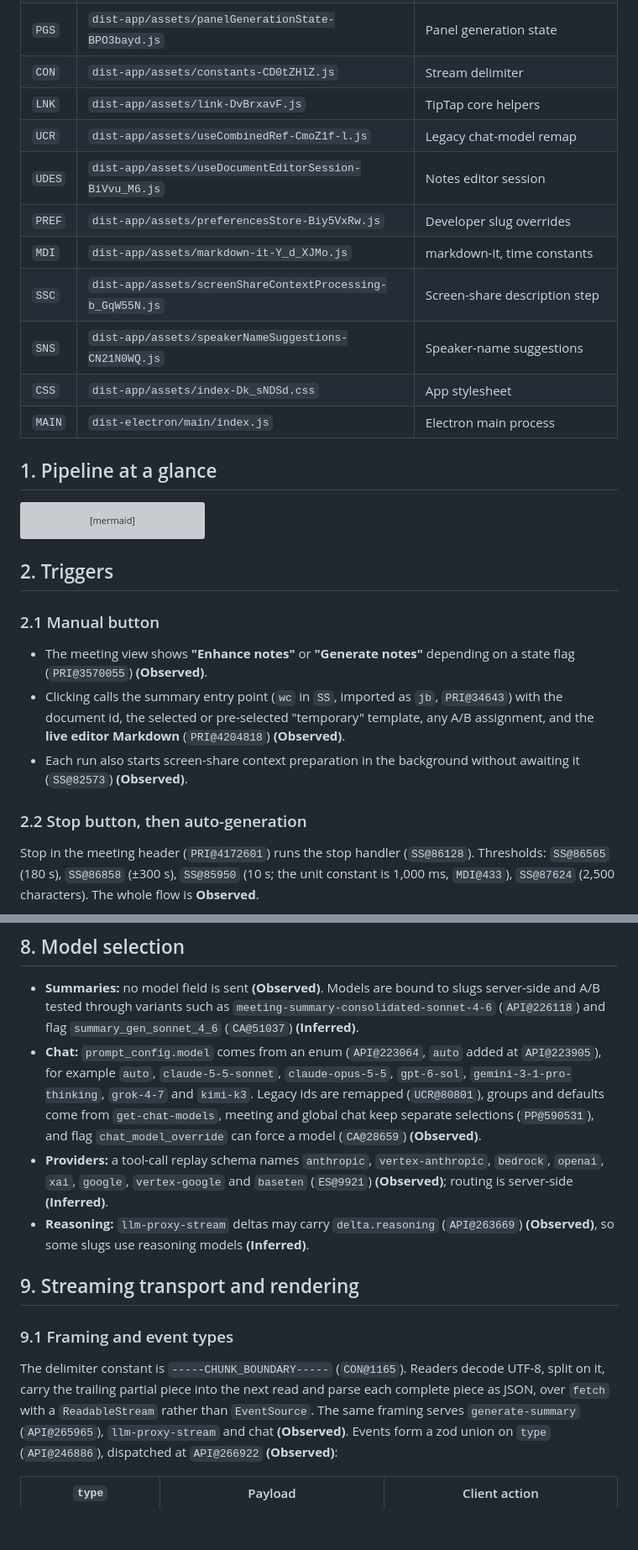
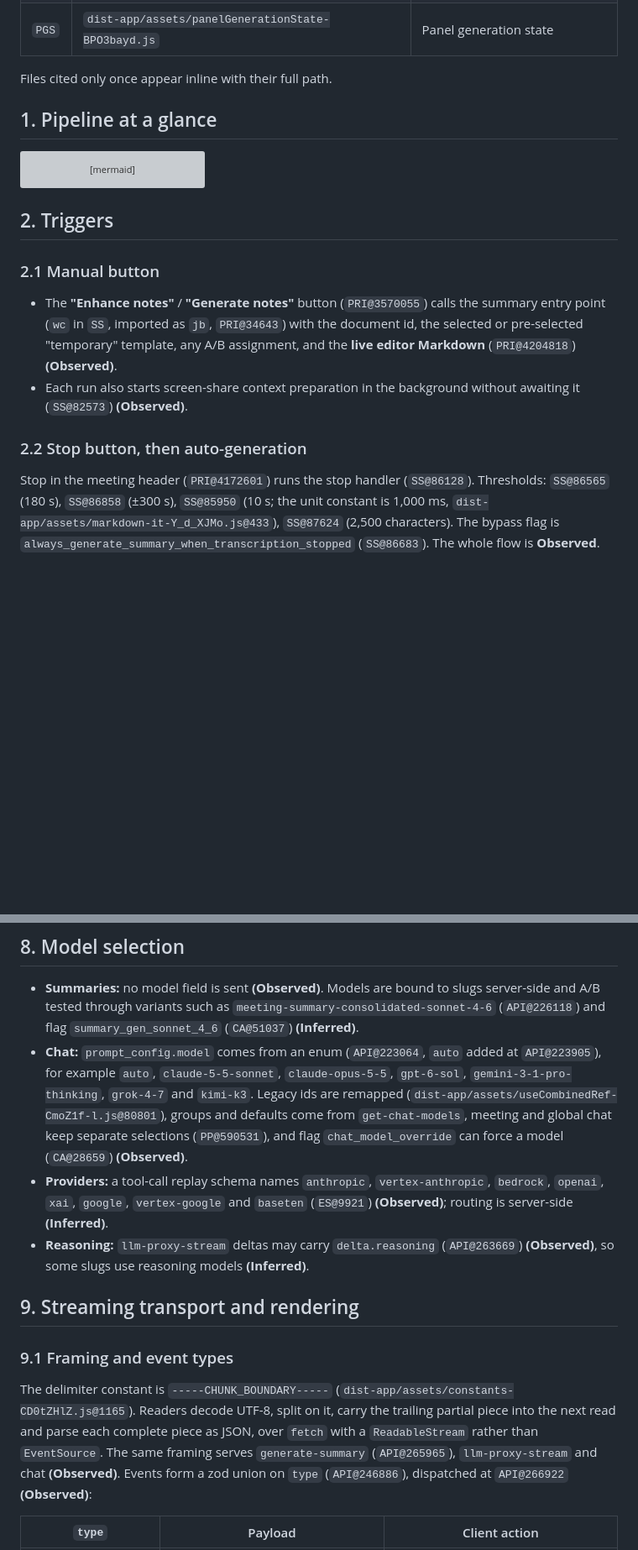
Before and after one commit to chaharnishant11/notewell, a Markdown page: docs/03-ai-enhancement.md, 2 parts joined by grey strips. Shown at 84% size. Drawn GitHub-style; blank space fills up the shorter version; grey boxes are pictures that could not be loaded.

````diff
--- a/docs/03-ai-enhancement.md
+++ b/docs/03-ai-enhancement.md
@@ -65,16 +63,8 @@ equals the byte offset; `PRI` and `PP` contain non-ASCII text. Paths are relativ
 | `GEM` | `dist-app/assets/getEditorMarkdown-DM5P36g4.js` | Live editor to Markdown |
 | `VD` | `dist-app/assets/visibilityDescription-D8WmKwSO.js` | HTML-to-Markdown serializer |
 | `PGS` | `dist-app/assets/panelGenerationState-BPO3bayd.js` | Panel generation state |
-| `CON` | `dist-app/assets/constants-CD0tZHlZ.js` | Stream delimiter |
-| `LNK` | `dist-app/assets/link-DvBrxavF.js` | TipTap core helpers |
-| `UCR` | `dist-app/assets/useCombinedRef-CmoZ1f-l.js` | Legacy chat-model remap |
-| `UDES` | `dist-app/assets/useDocumentEditorSession-BiVvu_M6.js` | Notes editor session |
-| `PREF` | `dist-app/assets/preferencesStore-Biy5VxRw.js` | Developer slug overrides |
-| `MDI` | `dist-app/assets/markdown-it-Y_d_XJMo.js` | markdown-it, time constants |
-| `SSC` | `dist-app/assets/screenShareContextProcessing-b_GqW55N.js` | Screen-share description step |
-| `SNS` | `dist-app/assets/speakerNameSuggestions-CN21N0WQ.js` | Speaker-name suggestions |
-| `CSS` | `dist-app/assets/index-Dk_sNDSd.css` | App stylesheet |
-| `MAIN` | `dist-electron/main/index.js` | Electron main process |
+
+Files cited only once appear inline with their full path.
 
 ## 1. Pipeline at a glance
 
@@ -114,11 +104,10 @@ sequenceDiagram
 
 ### 2.1 Manual button
 
-- The meeting view shows **"Enhance notes"** or **"Generate notes"** depending on a state flag
-  (`PRI@3570055`) **(Observed)**.
-- Clicking calls the summary entry point (`wc` in `SS`, imported as `jb`, `PRI@34643`) with the
-  document id, the selected or pre-selected "temporary" template, any A/B assignment, and the
-  **live editor Markdown** (`PRI@4204818`) **(Observed)**.
+- The **"Enhance notes"** / **"Generate notes"** button (`PRI@3570055`) calls the summary entry
+  point (`wc` in `SS`, imported as `jb`, `PRI@34643`) with the document id, the selected or
+  pre-selected "temporary" template, any A/B assignment, and the **live editor Markdown**
+  (`PRI@4204818`) **(Observed)**.
 - Each run also starts screen-share context preparation in the background without awaiting it
   (`SS@82573`) **(Observed)**.
 
@@ -126,7 +115,8 @@ sequenceDiagram
 
 Stop in the meeting header (`PRI@4172601`) runs the stop handler (`SS@86128`). Thresholds:
 `SS@86565` (180 s), `SS@86858` (±300 s), `SS@85950` (10 s; the unit constant is 1,000 ms,
-`MDI@433`), `SS@87624` (2,500 characters). The whole flow is **Observed**.
+`dist-app/assets/markdown-it-Y_d_XJMo.js@433`), `SS@87624` (2,500 characters). The bypass flag is
+`always_generate_summary_when_transcription_stopped` (`SS@86683`). The whole flow is **Observed**.
 
 ```mermaid
 flowchart TD
@@ -393,9 +379,10 @@ Headings can carry a `templateHeading` attribute, rendered as `data-template-hea
   flag `summary_gen_sonnet_4_6` (`CA@51037`) **(Inferred)**.
 - **Chat:** `prompt_config.model` comes from an enum (`API@223064`, `auto` added at `API@223905`),
   for example `auto`, `claude-5-5-sonnet`, `claude-opus-5-5`, `gpt-6-sol`,
-  `gemini-3-1-pro-thinking`, `grok-4-7` and `kimi-k3`. Legacy ids are remapped (`UCR@80801`),
-  groups and defaults come from `get-chat-models`, meeting and global chat keep separate selections
-  (`PP@590531`), and flag `chat_model_override` can force a model (`CA@28659`) **(Observed)**.
+  `gemini-3-1-pro-thinking`, `grok-4-7` and `kimi-k3`. Legacy ids are remapped
+  (`dist-app/assets/useCombinedRef-CmoZ1f-l.js@80801`), groups and defaults come from
+  `get-chat-models`, meeting and global chat keep separate selections (`PP@590531`), and flag
+  `chat_model_override` can force a model (`CA@28659`) **(Observed)**.
 - **Providers:** a tool-call replay schema names `anthropic`, `vertex-anthropic`, `bedrock`,
   `openai`, `xai`, `google`, `vertex-google` and `baseten` (`ES@9921`) **(Observed)**; routing is
   server-side **(Inferred)**.
@@ -406,9 +393,10 @@ Headings can carry a `templateHeading` attribute, rendered as `data-template-hea
 
 ### 9.1 Framing and event types
 
-The delimiter constant is `-----CHUNK_BOUNDARY-----` (`CON@1165`). Readers decode UTF-8, split on
-it, carry the trailing partial piece into the next read and parse each complete piece as JSON, over
-`fetch` with a `ReadableStream` rather than `EventSource`. The same framing serves
+The delimiter constant is `-----CHUNK_BOUNDARY-----`
+(`dist-app/assets/constants-CD0tZHlZ.js@1165`). Readers decode UTF-8, split on it, carry the
+trailing partial piece into the next read and parse each complete piece as JSON, over `fetch` with
+a `ReadableStream` rather than `EventSource`. The same framing serves
 `generate-summary` (`API@265965`), `llm-proxy-stream` and chat **(Observed)**. Events form a zod
 union on `type` (`API@246886`), dispatched at `API@266922` **(Observed)**:
 
````
Also changed, not shown: other parts of docs/03-ai-enhancement.md (+34 -44 lines).
